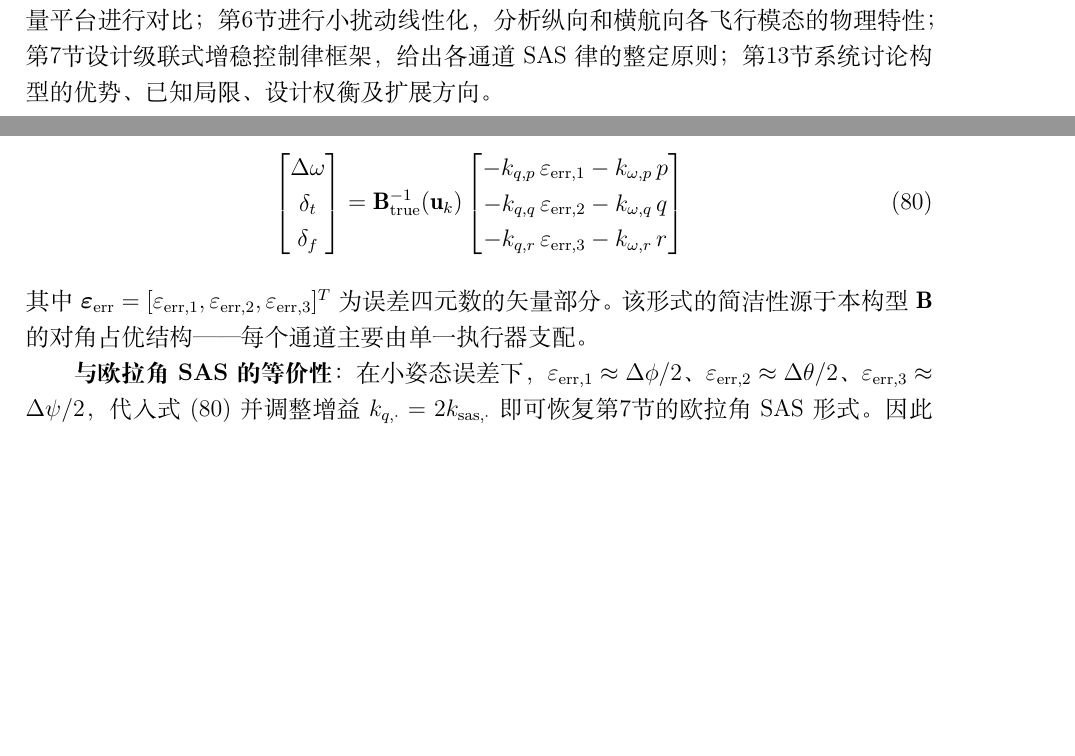
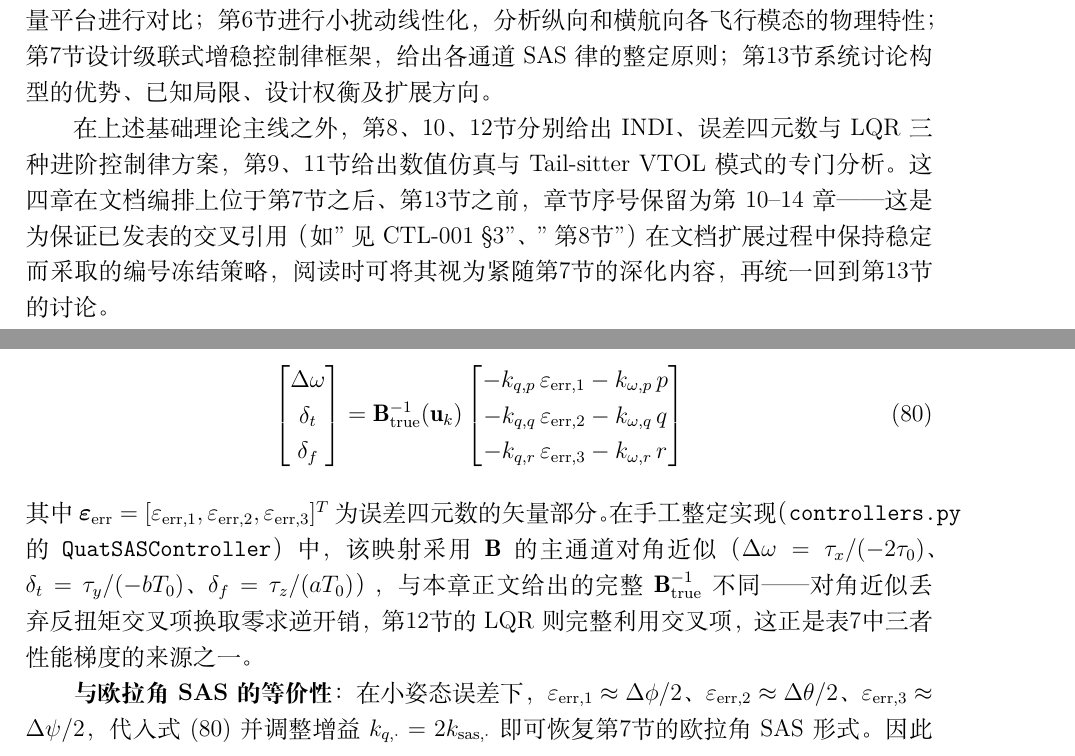
Before and after one commit to LShang001/tandem-twin-vector-thrust, a LaTeX document (docs/03-理论推导/THY-004/main.tex, which reads docs/03-理论推导/THY-004/ch/01-intro.tex, docs/03-理论推导/THY-004/ch/12-quaternion-control.tex): two parts of pages 7 and 47 of 63 before the commit and two parts of pages 7 and 47 of 64 after it, joined at a grey line, cut so that both start at the same text, the shorter picture padded with empty space. Compiled offline with XeLaTeX; a missing bibliography style is replaced by a similar one.

Commit message:
docs(THY-004): 补误差四元数运动学并对齐 SAS 实现与正文
- ch/12：补误差四元数矢量部分运动学 ε̇=½(ηω−ε×ω)，说明其小误差
  退化即为 LQR 线性化 ε̇≈ω/2，打通第12章与第14章的推导衔接
- ch/12：quat_sas_cmd 处加注——实现（controllers.py QuatSASController）用
  对角近似，正文为完整 B_true⁻¹；二者差异正是表 ctrl_compare 中三者
  性能梯度的来源之一，与第14章"LQR 利用交叉项"论证对齐
- ch/12：\cite wie2008quaternion → wie1989quaternion（配合 key 重命名）
- ch/01：引言"本文结构"补章节编排说明——第10-14章在编排上位于第7章后、
  第8章前，序号冻结是为保证已发表交叉引用稳定

误差四元数运动学（η̇=−½ε·ω、ε̇=½(ηω−ε×ω)）经 sympy 符号验证。

Co-Authored-By: Claude Fable 5 <noreply@anthropic.com>

```diff
--- a/docs/03-理论推导/THY-004/ch/01-intro.tex
+++ b/docs/03-理论推导/THY-004/ch/01-intro.tex
@@ -92,3 +92,10 @@ $n$个推进器产生极大的执行空间冗余，控制分配为欠定问题\c
 第\ref{sec:stability}节进行小扰动线性化，分析纵向和横航向各飞行模态的物理特性；
 第\ref{sec:control}节设计级联式增稳控制律框架，给出各通道SAS律的整定原则；
 第\ref{sec:discussion}节系统讨论构型的优势、已知局限、设计权衡及扩展方向。
+
+在上述基础理论主线之外，第\ref{sec:INDI}、\ref{sec:quat_control}、\ref{sec:lqr}节分别给出INDI、
+误差四元数与LQR三种进阶控制律方案，第\ref{sec:simulation}、\ref{sec:vtol}节给出数值仿真与
+Tail-sitter VTOL模式的专门分析。这四章在文档编排上位于第\ref{sec:control}节之后、
+第\ref{sec:discussion}节之前，章节序号保留为第10--14章——这是为保证已发表的交叉引用
+（如"见CTL-001 §3"、"第\ref{sec:INDI}节"）在文档扩展过程中保持稳定而采取的编号冻结策略，
+阅读时可将其视为紧随第\ref{sec:control}节的深化内容，再统一回到第\ref{sec:discussion}节的讨论。
--- a/docs/03-理论推导/THY-004/ch/12-quaternion-control.tex
+++ b/docs/03-理论推导/THY-004/ch/12-quaternion-control.tex
@@ -108,7 +108,7 @@ $\dot{V}=0$意味着$\boldsymbol{\omega}=\mathbf{0}$。由LaSalle不变性原理
     \end{bmatrix}
     \label{eq:quat_sas_cmd}
 \end{equation}
-其中$\boldsymbol{\varepsilon}_{\text{err}} = [\varepsilon_{\text{err},1}, \varepsilon_{\text{err},2}, \varepsilon_{\text{err},3}]^T$为误差四元数的矢量部分。该形式的简洁性源于本构型$\mathbf{B}$的对角占优结构——每个通道主要由单一执行器支配。
+其中$\boldsymbol{\varepsilon}_{\text{err}} = [\varepsilon_{\text{err},1}, \varepsilon_{\text{err},2}, \varepsilon_{\text{err},3}]^T$为误差四元数的矢量部分。在手工整定实现（\texttt{controllers.py}的\texttt{QuatSASController}）中，该映射采用$\mathbf{B}$的主通道对角近似（$\Delta\omega=\tau_x/(-2\tau_0)$、$\delta_t=\tau_y/(-bT_0)$、$\delta_f=\tau_z/(aT_0)$），与本章正文给出的完整$\mathbf{B}_{\text{true}}^{-1}$不同——对角近似丢弃反扭矩交叉项换取零求逆开销，第\ref{sec:lqr}节的LQR则完整利用交叉项，这正是表\ref{tab:ctrl_compare}中三者性能梯度的来源之一。
 
 \textbf{与欧拉角SAS的等价性}：在小姿态误差下，$\varepsilon_{\text{err},1} \approx \Delta\phi/2$、$\varepsilon_{\text{err},2} \approx \Delta\theta/2$、$\varepsilon_{\text{err},3} \approx \Delta\psi/2$，代入式(\ref{eq:quat_sas_cmd})并调整增益$k_{q,\cdot} = 2k_{\text{sas},\cdot}$即可恢复第\ref{sec:control}节的欧拉角SAS形式。因此四元数SAS是欧拉角SAS的严格推广——在小信号范围内行为一致，在大姿态机动中自动避免了欧拉角域的所有奇异性问题。
 
```
Also changed, not shown: docs/03-理论推导/THY-004/ch/12-quaternion-control.tex (4 more changed lines).
